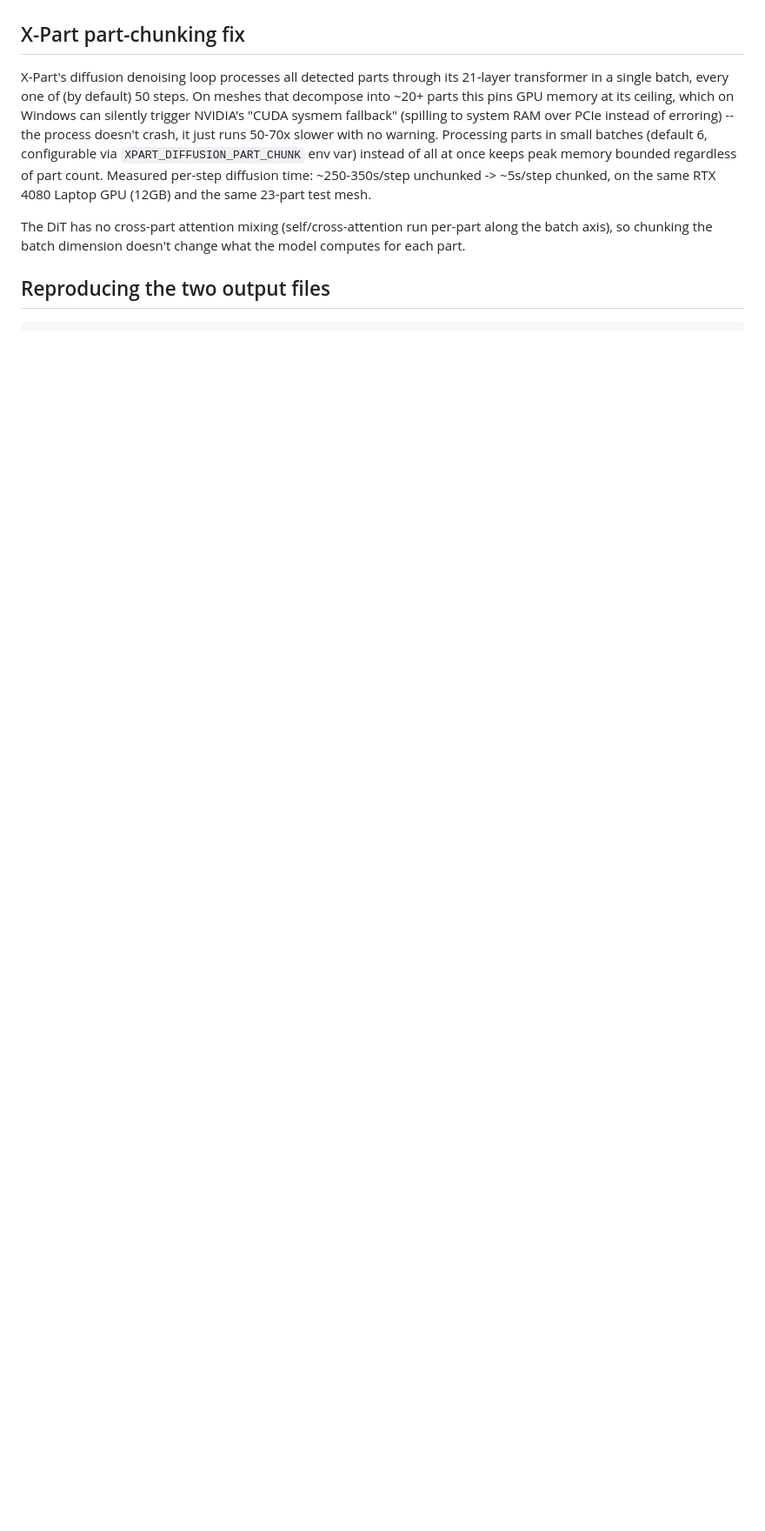
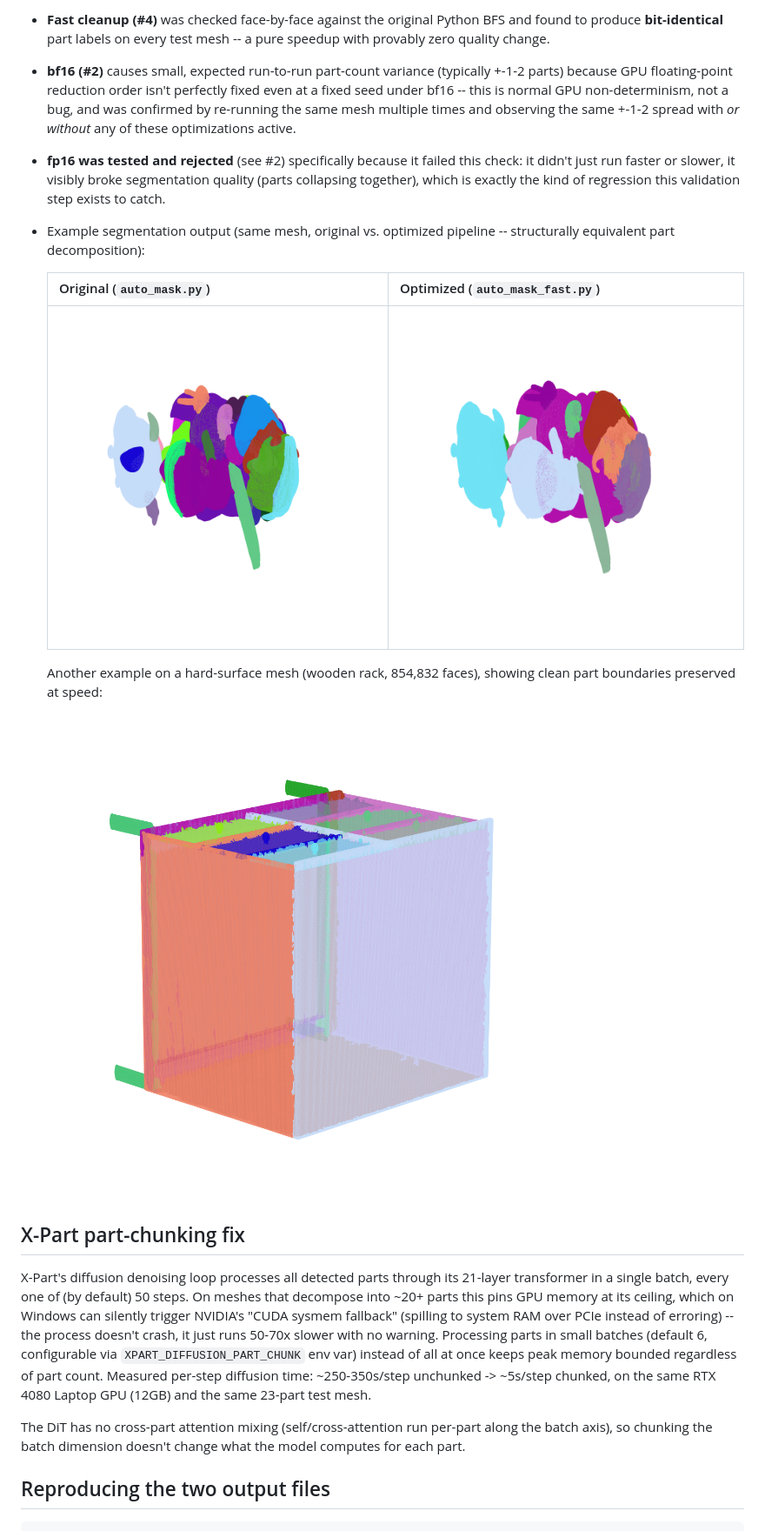
Before and after one commit to santoshreddy-hash/changes-to-xpart-p3sam, a Markdown page: README.md, the part around one of its changes. Shown at 87% size. GitHub-like rendering; pictures changed too: assets/p3sam_man_creature_fast.png (added), assets/p3sam_man_creature_original.png (added), assets/p3sam_woodenrack_example.png (added); blank space fills up the shorter version.

```diff
--- a/README.md
+++ b/README.md
@@ -58,3 +130,27 @@ run-to-run variance (no quality regression).
+- **Fast cleanup (#4)** was checked face-by-face against the original
+  Python BFS and found to produce **bit-identical** part labels on every
+  test mesh -- a pure speedup with provably zero quality change.
+- **bf16 (#2)** causes small, expected run-to-run part-count variance
+  (typically +-1-2 parts) because GPU floating-point reduction order isn't
+  perfectly fixed even at a fixed seed under bf16 -- this is normal GPU
+  non-determinism, not a bug, and was confirmed by re-running the same mesh
+  multiple times and observing the same +-1-2 spread with *or without* any
+  of these optimizations active.
+- **fp16 was tested and rejected** (see #2) specifically because it failed
+  this check: it didn't just run faster or slower, it visibly broke
+  segmentation quality (parts collapsing together), which is exactly the
+  kind of regression this validation step exists to catch.
+- Example segmentation output (same mesh, original vs. optimized pipeline --
+  structurally equivalent part decomposition):
+
+  | Original (`auto_mask.py`) | Optimized (`auto_mask_fast.py`) |
+  |---|---|
+  | ![original segmentation](assets/p3sam_man_creature_original.png) | ![optimized segmentation](assets/p3sam_man_creature_fast.png) |
+
+  Another example on a hard-surface mesh (wooden rack, 854,832 faces),
+  showing clean part boundaries preserved at speed:
+
+  ![wooden rack segmentation example](assets/p3sam_woodenrack_example.png)
 
 ## X-Part part-chunking fix
 
```
Also changed, not shown: other parts of README.md (+87 -15 lines), assets/p3sam_ablation_chart.png (added).
